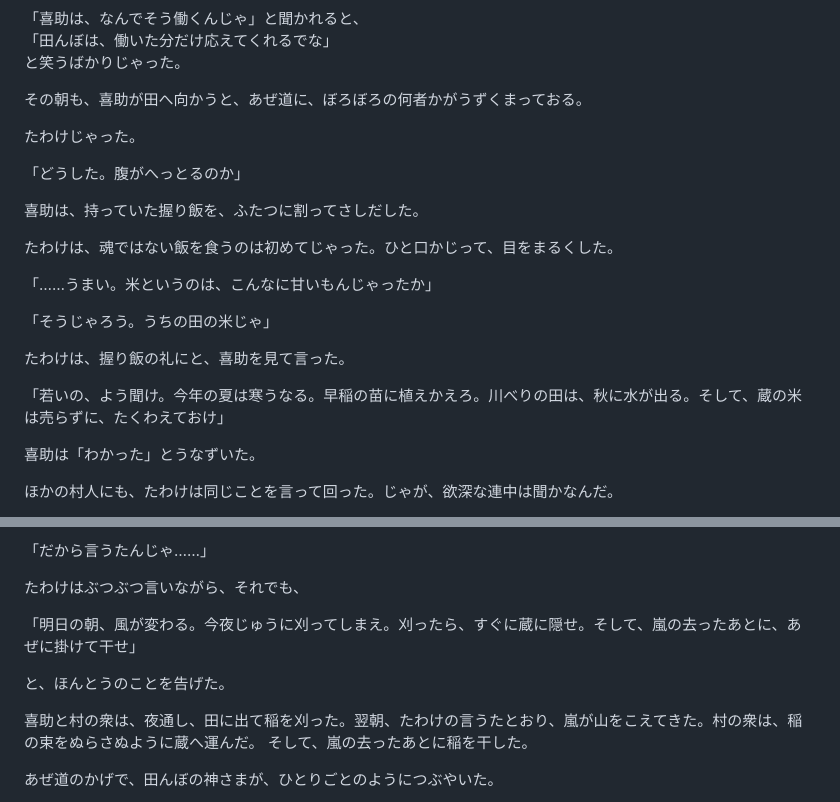
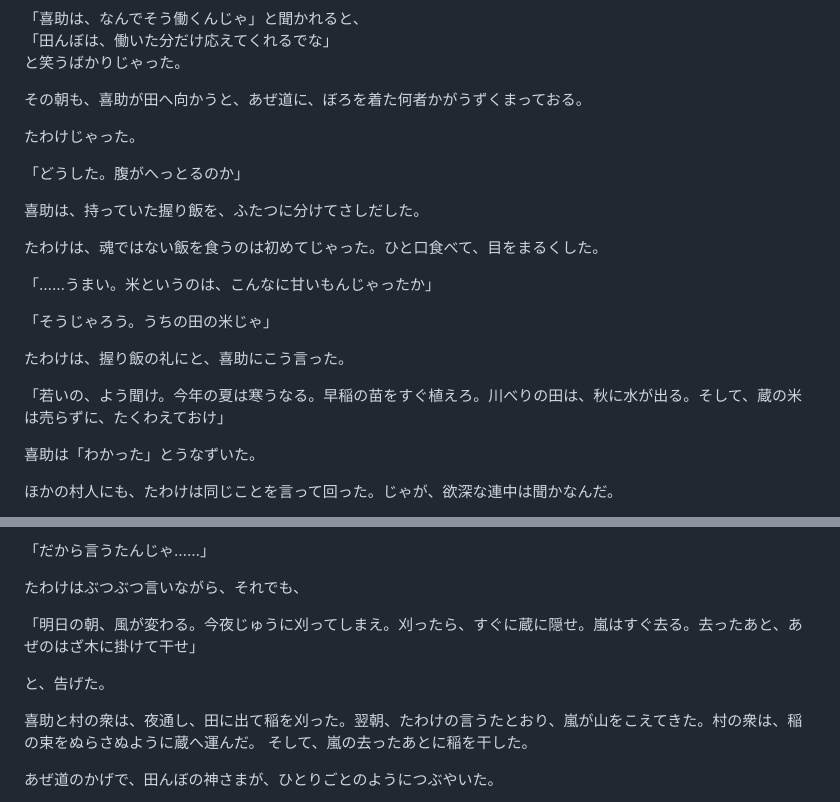
Before and after one commit to hungrycyano/maaiika-bunko, a Markdown page: works/2026-10-10-tawake-no-hokora.md, 2 parts joined by grey strips. Rendered like a GitHub page.

Commit message:
tawake-no-hokora文章修正

```diff
--- a/works/2026-10-10-tawake-no-hokora.md
+++ b/works/2026-10-10-tawake-no-hokora.md
@@ -44,7 +44,7 @@
 
 
 
-その朝も、喜助が田へ向かうと、あぜ道に、ぼろぼろの何者かがうずくまっておる。
+その朝も、喜助が田へ向かうと、あぜ道に、ぼろを着た何者かがうずくまっておる。
 
 たわけじゃった。
 
@@ -54,9 +54,9 @@
 
 
 
-喜助は、持っていた握り飯を、ふたつに割ってさしだした。
+喜助は、持っていた握り飯を、ふたつに分けてさしだした。
 
-たわけは、魂ではない飯を食うのは初めてじゃった。ひと口かじって、目をまるくした。
+たわけは、魂ではない飯を食うのは初めてじゃった。ひと口食べて、目をまるくした。
 
 
 
@@ -66,11 +66,11 @@
 
 
 
-たわけは、握り飯の礼にと、喜助を見て言った。
+たわけは、握り飯の礼にと、喜助にこう言った。
 
 
 
-「若いの、よう聞け。今年の夏は寒うなる。早稲の苗に植えかえろ。川べりの田は、秋に水が出る。そして、蔵の米は売らずに、たくわえておけ」
+「若いの、よう聞け。今年の夏は寒うなる。早稲の苗をすぐ植えろ。川べりの田は、秋に水が出る。そして、蔵の米は売らずに、たくわえておけ」
 
 喜助は「わかった」とうなずいた。
 
@@ -137,11 +137,11 @@
 
 
 
-「明日の朝、風が変わる。今夜じゅうに刈ってしまえ。刈ったら、すぐに蔵に隠せ。そして、嵐の去ったあとに、あぜに掛けて干せ」
+「明日の朝、風が変わる。今夜じゅうに刈ってしまえ。刈ったら、すぐに蔵に隠せ。嵐はすぐ去る。去ったあと、あぜのはざ木に掛けて干せ」
 
 
 
-と、ほんとうのことを告げた。
+と、告げた。
 
 喜助と村の衆は、夜通し、田に出て稲を刈った。翌朝、たわけの言うたとおり、嵐が山をこえてきた。村の衆は、稲の束をぬらさぬように蔵へ運んだ。
 そして、嵐の去ったあとに稲を干した。
```
